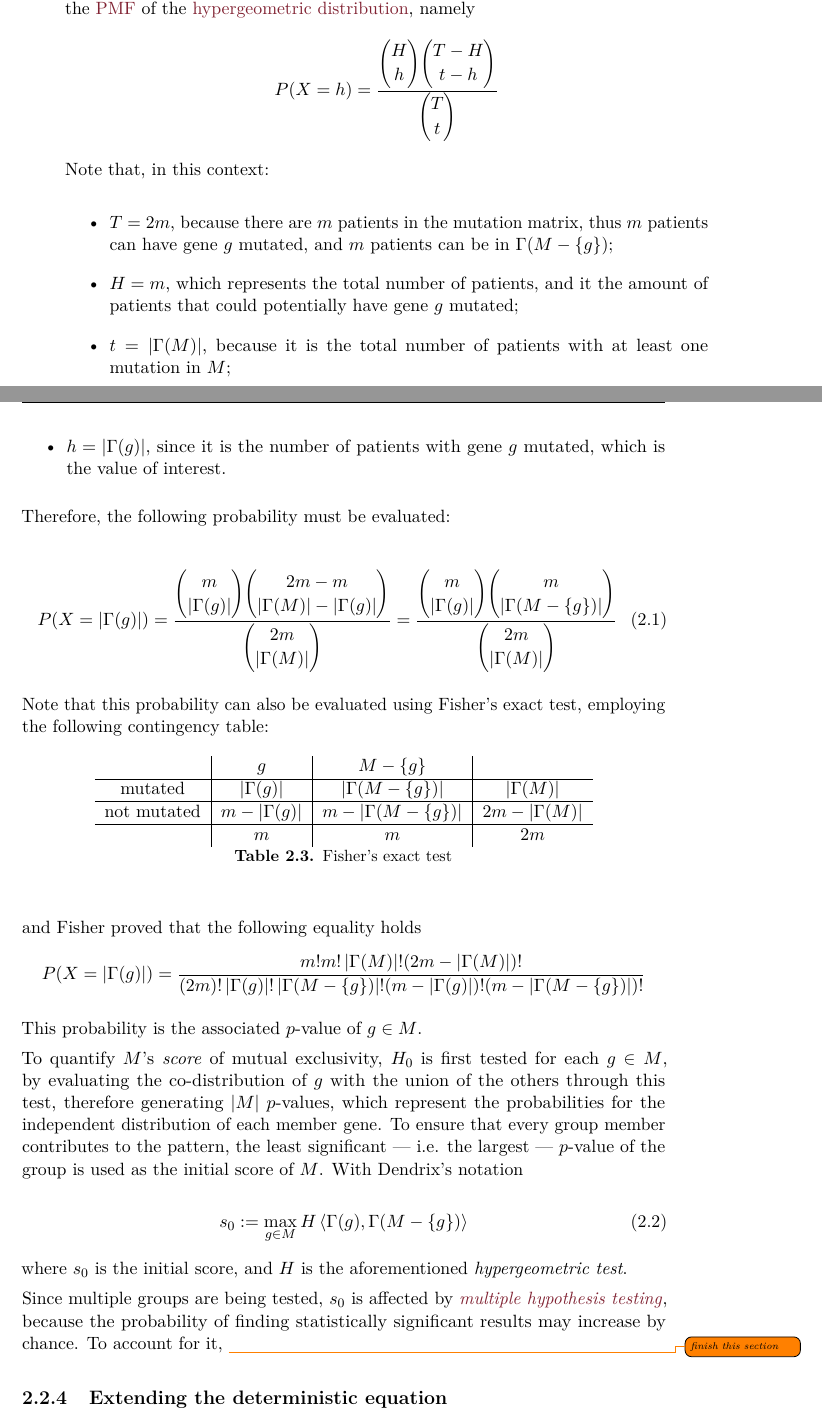
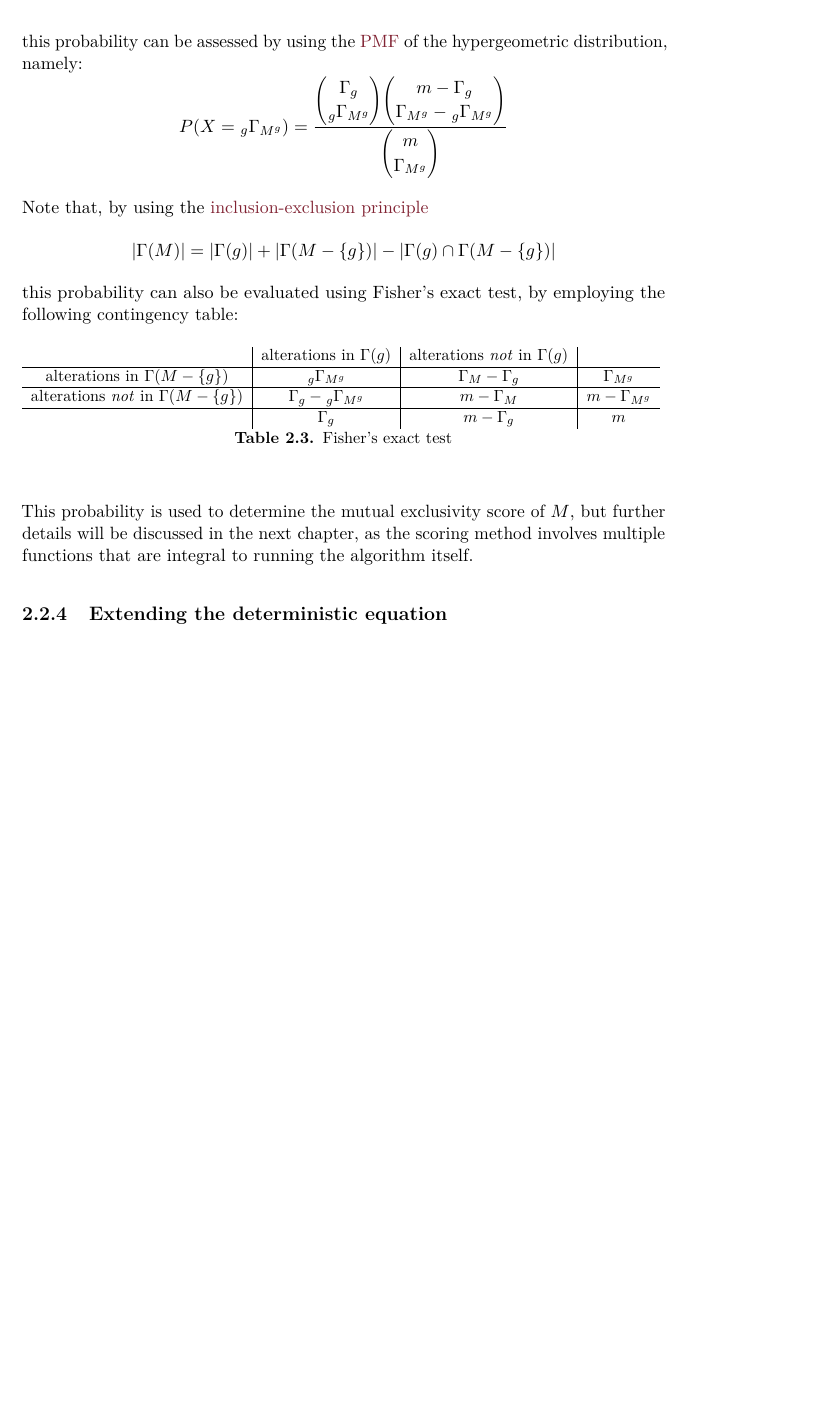
Before and after one commit to aflaag/bsc-thesis, a LaTeX thesis (src/Thesis.tex, which reads src/chapter/2.tex): two parts of pages 22 and 23 of 56 before the commit and part of page 23 of 56 after it, the two joined at a grey line, cut at the place of the change, the shorter picture padded with empty space. Compiled offline with pdfLaTeX.

Commit message:
basically done chap2

```diff
--- a/src/Thesis.tex
+++ b/src/Thesis.tex
@@ -50,6 +50,7 @@
 \creflabelformat{equation}{#2\textup{#1}#3}
 \usepackage{mathrsfs}
 \newcommand\sbullet[1][.75]{\mathbin{\vcenter{\hbox{\scalebox{#1}{$\bullet$}}}}}
+\usepackage{leftindex}
 
 \usepackage[
   backend=bibtex,
@@ -146,6 +147,7 @@
 \newcommand{\resizable}[2]{\resizebox{#1\hsize}{!}{#2}}
 \newcommand{\centeredeq}[2]{\begin{equation*}\resizable{#1}{#2}\end{equation*}}
 \newcommand{\centeredsoe}[1]{\left . \begin{array}{c} #1 \end{array} \right .}
+\newcommand{\inters}{\leftindex_g {\Gamma}_{M^g}}
 
 \newcommand{\NPclass}{\textsf{NP}\xspace}
 \newcommand{\NPHard}{\textsf{NP-Hard}\xspace}
--- a/src/chapter/2.tex
+++ b/src/chapter/2.tex
@@ -281,8 +281,5 @@ Using Dendrix's notation, $H_0$ states that for a given gene set $M$, for every
 
-To test $H_0$ for a gene $g$ within a given gene set $M$, it is necessary to quantify \textit{the probability that there are $\abs{\Gamma(g)}$ patients that have $g$ mutated}; let this probability be represented by the random variable $X$. This probability can be assessed by using the \href{https://en.wikipedia.org/wiki/Probability_mass_function}{PMF} of the \href{https://en.wikipedia.org/wiki/Hypergeometric_distribution}{hypergeometric distribution}, namely $$P(X = h) = \dfrac{\dbinom{H}{h}\dbinom{T - H}{t - h}}{\dbinom{T}{t}}$$ Note that, in this context:
+\begin{definition}[Notation]
+    Let $M$ be a gene set, and let $g \in M$; define the following variables:
 
     \begin{itemize}
-    \item $T = 2m$, because there are $m$ patients in the mutation matrix, thus $m$ patients can have gene $g$ mutated, and $m$ patients can be in $\Gamma(M - \{g\})$;
-    \item $H = m$, which represents the total number of patients, and it the amount of patients that could potentially have gene $g$ mutated;
-    \item $t = \abs{\Gamma(M)}$, because it is the total number of patients with at least one mutation in $M$;
-    \item $h = \abs{\Gamma(g)}$, since it is the number of patients with gene $g$ mutated, which is the value of interest.
@@ -289,40 +291,61 @@ To test $H_0$ for a gene $g$ within a given gene set $M$, it is necessary to qua
     \end{itemize}
+\end{definition}
 
-Therefore, the following probability must be evaluated:
+To test $H_0$ for the gene $g \in M$, it is necessary to quantify \textit{the probability that there are $\inters$ patients who have both gene $g$ and any gene in $M$ mutated}; let this probability be represented by the random variable $X$. Since $X$ follows an \href{https://en.wikipedia.org/wiki/Hypergeometric_distribution}{hypergeometric distribution}, denoted as $$X \sim H(m, \Gamma_g, \Gamma_{M^g})$$ this probability can be assessed by using the \href{https://en.wikipedia.org/wiki/Probability_mass_function}{PMF} of the hypergeometric distribution, namely: $$P(X = \inters) = \dfrac{\dbinom{\Gamma_g}{\inters}\dbinom{m - \Gamma_g}{\Gamma_{M^g} - \inters}}{\dbinom{m}{\Gamma_{M^g}}}$$
 
-\begin{equation}
-    P(X = \abs{\Gamma(g)}) = \dfrac{\dbinom{m}{\abs{\Gamma(g)}}\dbinom{2m - m}{\abs{\Gamma(M)} - \abs{\Gamma(g)}}}{\dbinom{2m}{\abs{\Gamma(M)}}} = \dfrac{\dbinom{m}{\abs{\Gamma(g)}}\dbinom{m}{\abs{\Gamma(M - \{g\})}}}{\dbinom{2m}{\abs{\Gamma(M)}}}
-\end{equation}
-
-Note that this probability can also be evaluated using Fisher's exact test, employing the following contingency table:
+Note that, by using the \href{https://en.wikipedia.org/wiki/Inclusion%E2%80%93exclusion_principle}{inclusion-exclusion principle} $$\abs{\Gamma(M)} = \abs{\Gamma(g)} + \abs{\Gamma(M - \{g\})} - \abs{\Gamma(g) \cap \Gamma(M - \{g\})}$$ this probability can also be evaluated using Fisher's exact test, by employing the following contingency table:
 
 \begin{table}[H]
     \centering
+    \resizebox{\columnwidth}{!}{%
         \begin{tabular}{c|c|c|c}
-              & $g$ & $M - \{g\}$ & \\
+                  & alterations in $\Gamma(g)$ & alterations \textit{not} in $\Gamma(g)$ & \\
             \hline
-        mutated & $\abs{\Gamma(g)}$ & $\abs{\Gamma(M - \{g\})}$ & $\abs{\Gamma(M)}$ \\
+            alterations in $\Gamma(M - \{g\})$ & $\inters$ & $\Gamma_M - \Gamma_g$ & $\Gamma_{M^g}$ \\
             \hline
-        not mutated & $m - \abs{\Gamma(g)}$ & $m - \abs{\Gamma(M - \{g\})}$ & $2m - \abs{\Gamma(M)}$ \\
+            alterations \textit{not} in $\Gamma(M - \{g\})$ & $\Gamma_g - \inters$ & $m - \Gamma_M$ & $m - \Gamma_{M^g}$ \\
             \hline
-              & $m$ & $m$ & $2m$
+                  & $\Gamma_g$ & $m - \Gamma_g$ & $m$
         \end{tabular}
+    }
     \caption{Fisher's exact test}
 \end{table}
 
-and Fisher proved that the following equality holds $$P(X = \abs{\Gamma(g)}) = \dfrac{m!m!\abs{\Gamma(M)}!(2m - \abs{\Gamma(M)})!}{(2m)!  \abs{\Gamma(g)}! \abs{\Gamma(M - \{g\})}!  (m - \abs{\Gamma(g)})! (m - \abs{\Gamma(M - \{g\})})!}$$
+This probability is used to determine the mutual exclusivity score of $M$, but further details will be discussed in the next chapter, as the scoring method involves multiple functions that are integral to running the algorithm itself.
 
-This probability is the associated $p$-value of $g \in M$.
+% \begin{example}[Intersection]
+%     For instance, consider the gene set $M = \{g_1, g_2, g_3, g_4\}$, and its corresponding submatrix (transposed clarity) \cite{mutex}:
+%
+%     \begin{table}[H]
+%         \centering
+%         \resizebox{\columnwidth}{!}{%
+%             \begin{tabular}{c|ccccccccccccccccccccccc}
+%                 $g_1$ & 1 & 1 & 1 & 1 & 1 & 1 & 0 & 0 &0 &0 &0 &0 &0 &0 &0 &0 &0 &0 &0 &0 &0 &0 &0 \\
+%                 \hline
+%                 $g_2$ & 0 & 0 & 0 & 0 & 1 & 1 & 1 & 1 &1 &1 &0 &0 &0 &0 &0 &0 &0 &0 &0 &0 &0 &0 &0 \\
+%                 \hline
+%                 $g_3$ & 0 & 0 & 0 & 0 & 0 & 0 & 0 & 0 &0 &0 &1 &1 &1 &1 &1 &1 &0 &0 &0 &0 &0 &0 &0 \\
+%                 \hline
+%                 $g_4$ & 0 & 0 & 0 & 0 & 0 & 0 & 0 & 0 &0 &0 &0 &0 &0 &0 &1 &1 &1 &1 &1 &1 &0 &0 &0
+%             \end{tabular}
+%             }
+%         \caption{An example gene set}
+%     \end{table}
+%
+%     Therefore,
+% \end{example}
 
-To quantify $M$'s \textit{score} of mutual exclusivity, $H_0$ is first tested for each $g \in M$, by evaluating the co-distribution of $g$ with the union of the others through this test, therefore generating $\abs{M}$ $p$-values, which represent the probabilities for the independent distribution of each member gene. To ensure that every group member contributes to the pattern, the least significant --- i.e. the largest --- $p$-value of the group is used as the initial score of $M$. With Dendrix's notation
-
-\begin{equation}
-    s_0 := \max_{g \in M} {H \abk{\Gamma(g), \Gamma(M - \{g\})}}
-\end{equation}
-
-where $s_0$ is the initial score, and $H$ is the aforementioned \textit{hypergeometric test}.
-
-Since multiple groups are being tested, $s_0$ is affected by \href{https://en.wikipedia.org/wiki/Multiple_comparisons_problem}{\textit{multiple hypothesis testing}}, because the probability of finding statistically significant results may increase by chance. To account for it, \todo{finish this section}
+% This probability is the associated $p$-value of $g \in M$.
+%
+% To quantify $M$'s \textit{score} of mutual exclusivity, $H_0$ is first tested for each $g \in M$, by evaluating the co-distribution of $g$ with the union of the others through this test, therefore generating $\abs{M}$ $p$-values, which represent the probabilities for the independent distribution of each member gene. To ensure that every group member contributes to the pattern, the least significant --- i.e. the largest --- $p$-value of the group is used as the initial score of $M$. With Dendrix's notation
+%
+% \begin{equation}
+%     s_0 := \max_{g \in M} {H \abk{\Gamma(g), \Gamma(M - \{g\})}}
+% \end{equation}
+%
+% where $s_0$ is the initial score, and $H$ is the aforementioned \textit{hypergeometric test}.
+%
+% Since multiple groups are being tested, $s_0$ is affected by \href{https://en.wikipedia.org/wiki/Multiple_comparisons_problem}{\textit{multiple hypothesis testing}}, because the probability of finding statistically significant results may increase by chance. To account for it, \todo{finish this section}
 
 \subsection{Extending the deterministic equation} \label{multi_dendrix_2nd_chap}
 
```
Also changed, not shown: README.md, src/Thesis.pdf, src/Thesis.tex (2 more changed lines), src/chapter/2.tex (9 more changed lines), 7 other files. Lines whose indentation alone changed are shown as unchanged.
